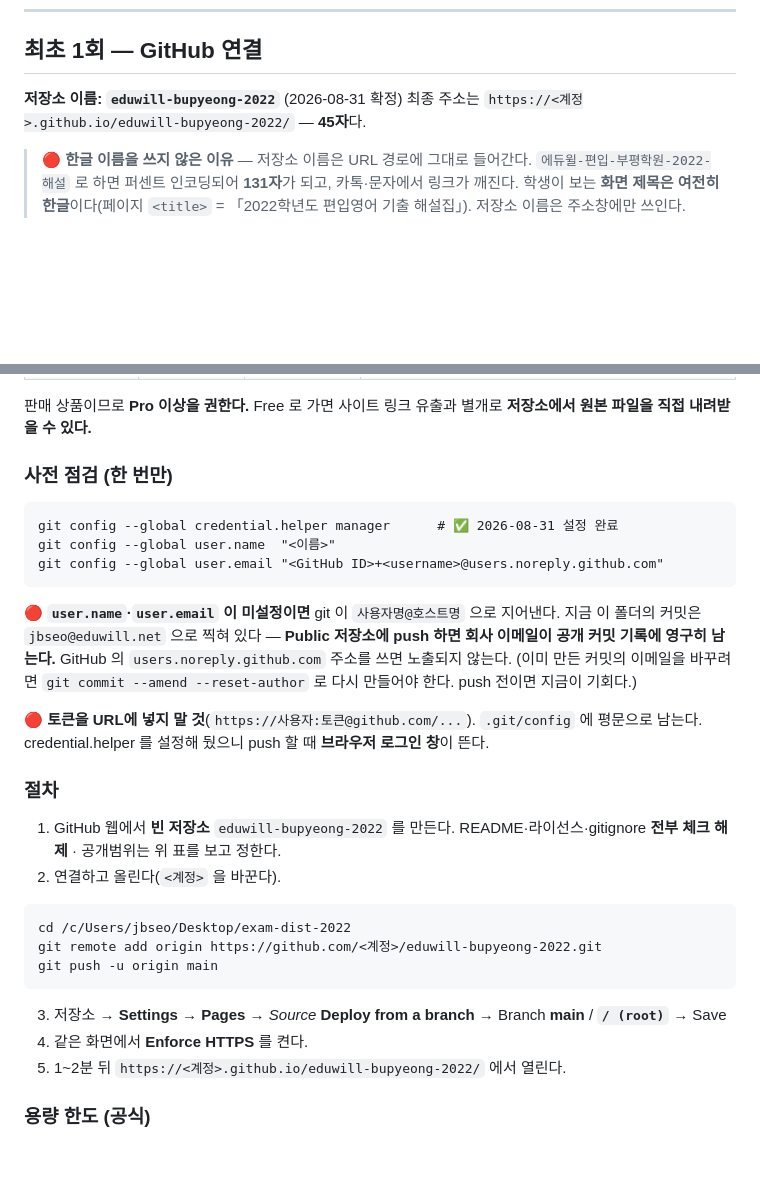
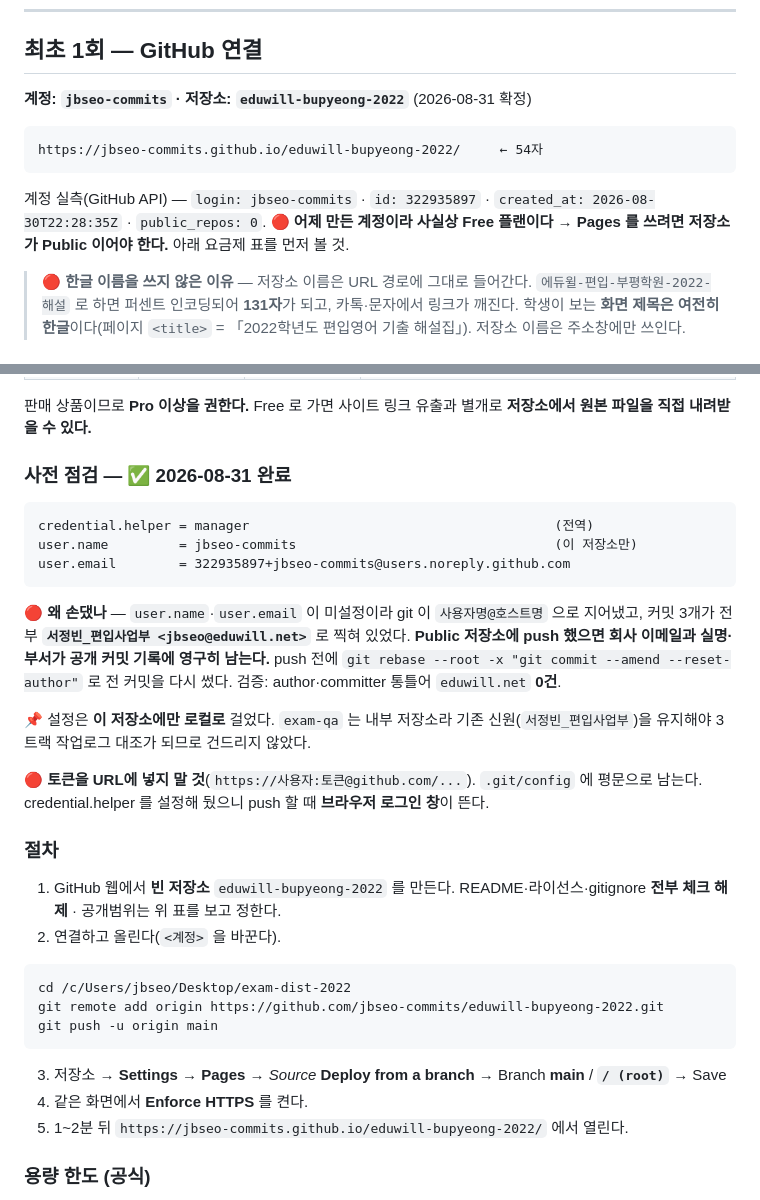
Before and after one commit to jbseo-commits/eduwill-bupyeong-2022, a Markdown page: README.md, 2 parts joined by grey strips. Drawn GitHub-style; blank space fills up the shorter version.

Commit message:
계정·최종 URL 확정 · 커밋 신원 정리 기록
계정 jbseo-commits (id 322935897, 2026-08-30 생성) 실측 확인.
최종 주소 https://jbseo-commits.github.io/eduwill-bupyeong-2022/ (54자).
🔴 신규 계정이라 Free 플랜 — Pages 를 쓰려면 저장소가 Public 이어야 한다.
🔴 커밋 3개가 jbseo@eduwill.net 으로 찍혀 있어 push 전에 전부 다시 썼다(잔존 0건).

Co-Authored-By: Claude Opus 5 <noreply@anthropic.com>

````diff
--- a/README.md
+++ b/README.md
@@ -38,8 +38,16 @@
 
 ## 최초 1회 — GitHub 연결
 
-**저장소 이름: `eduwill-bupyeong-2022`** (2026-08-31 확정)
-최종 주소는 `https://<계정>.github.io/eduwill-bupyeong-2022/` — **45자**다.
+**계정: `jbseo-commits` · 저장소: `eduwill-bupyeong-2022`** (2026-08-31 확정)
+
+```
+https://jbseo-commits.github.io/eduwill-bupyeong-2022/     ← 54자
+```
+
+계정 실측(GitHub API) — `login: jbseo-commits` · `id: 322935897` ·
+`created_at: 2026-08-30T22:28:35Z` · `public_repos: 0`.
+🔴 **어제 만든 계정이라 사실상 Free 플랜이다 → Pages 를 쓰려면 저장소가 Public 이어야 한다.**
+아래 요금제 표를 먼저 볼 것.
 
 > 🔴 **한글 이름을 쓰지 않은 이유** — 저장소 이름은 URL 경로에 그대로 들어간다.
 > `에듀윌-편입-부평학원-2022-해설` 로 하면 퍼센트 인코딩되어 **131자**가 되고, 카톡·문자에서 링크가 깨진다.
@@ -56,18 +64,22 @@
 판매 상품이므로 **Pro 이상을 권한다.** Free 로 가면 사이트 링크 유출과 별개로
 **저장소에서 원본 파일을 직접 내려받을 수 있다.**
 
-### 사전 점검 (한 번만)
+### 사전 점검 — ✅ 2026-08-31 완료
 
 ```
-git config --global credential.helper manager      # ✅ 2026-08-31 설정 완료
-git config --global user.name  "<이름>"
-git config --global user.email "<GitHub ID>+<username>@users.noreply.github.com"
+credential.helper = manager                                       (전역)
+user.name         = jbseo-commits                                 (이 저장소만)
+user.email        = 322935897+jbseo-commits@users.noreply.github.com
 ```
 
-🔴 **`user.name`·`user.email` 이 미설정이면** git 이 `사용자명@호스트명` 으로 지어낸다.
-지금 이 폴더의 커밋은 `jbseo@eduwill.net` 으로 찍혀 있다 — **Public 저장소에 push 하면 회사 이메일이 공개 커밋 기록에 영구히 남는다.**
-GitHub 의 `users.noreply.github.com` 주소를 쓰면 노출되지 않는다.
-(이미 만든 커밋의 이메일을 바꾸려면 `git commit --amend --reset-author` 로 다시 만들어야 한다. push 전이면 지금이 기회다.)
+🔴 **왜 손댔나** — `user.name`·`user.email` 이 미설정이라 git 이 `사용자명@호스트명` 으로 지어냈고,
+커밋 3개가 전부 **`서정빈_편입사업부 <jbseo@eduwill.net>`** 로 찍혀 있었다.
+**Public 저장소에 push 했으면 회사 이메일과 실명·부서가 공개 커밋 기록에 영구히 남는다.**
+push 전에 `git rebase --root -x "git commit --amend --reset-author"` 로 전 커밋을 다시 썼다.
+검증: author·committer 통틀어 `eduwill.net` **0건**.
+
+📌 설정은 **이 저장소에만 로컬로** 걸었다. `exam-qa` 는 내부 저장소라 기존 신원(`서정빈_편입사업부`)을 유지해야
+3트랙 작업로그 대조가 되므로 건드리지 않았다.
 
 🔴 **토큰을 URL에 넣지 말 것**(`https://사용자:토큰@github.com/...`). `.git/config` 에 평문으로 남는다.
 credential.helper 를 설정해 뒀으니 push 할 때 **브라우저 로그인 창**이 뜬다.
@@ -80,13 +92,13 @@ credential.helper 를 설정해 뒀으니 push 할 때 **브라우저 로그인
 
 ```
 cd /c/Users/jbseo/Desktop/exam-dist-2022
-git remote add origin https://github.com/<계정>/eduwill-bupyeong-2022.git
+git remote add origin https://github.com/jbseo-commits/eduwill-bupyeong-2022.git
 git push -u origin main
 ```
 
 3. 저장소 → **Settings → Pages** → *Source* **Deploy from a branch** → Branch **main** / **`/ (root)`** → Save
 4. 같은 화면에서 **Enforce HTTPS** 를 켠다.
-5. 1~2분 뒤 `https://<계정>.github.io/eduwill-bupyeong-2022/` 에서 열린다.
+5. 1~2분 뒤 `https://jbseo-commits.github.io/eduwill-bupyeong-2022/` 에서 열린다.
 
 ### 용량 한도 (공식)
 
````
